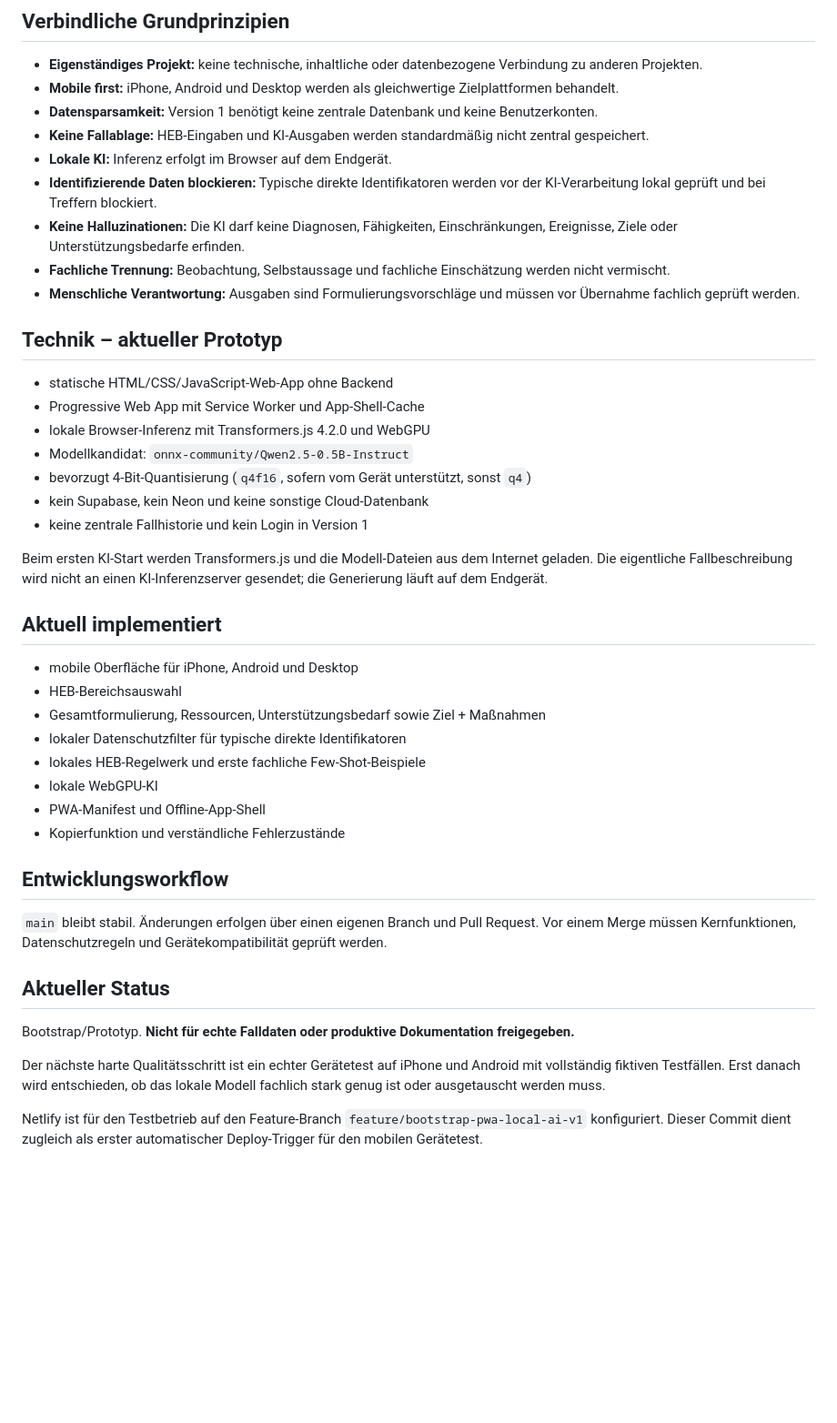
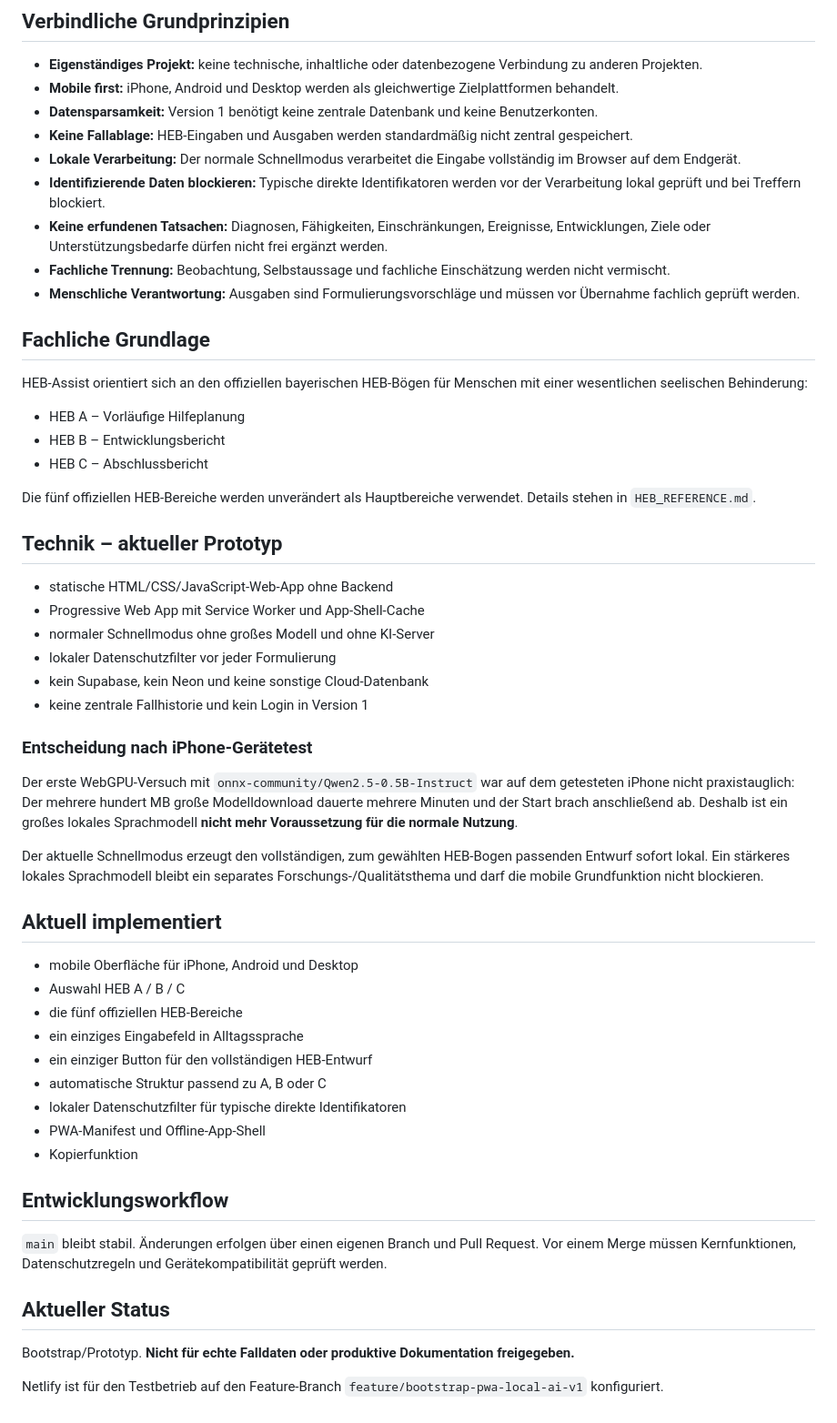
Before and after one commit to ys2mm422yb-max/HEB-Assist, a Markdown page: README.md, the part around the change. Shown at 91% size. GitHub-like rendering; blank space fills up the shorter version.

Commit message:
Document instant local drafting decision

```diff
--- a/README.md
+++ b/README.md
@@ -11,35 +11,49 @@ Mitarbeitende beschreiben eine Situation in normaler Alltagssprache. HEB-Assist
 - **Eigenständiges Projekt:** keine technische, inhaltliche oder datenbezogene Verbindung zu anderen Projekten.
 - **Mobile first:** iPhone, Android und Desktop werden als gleichwertige Zielplattformen behandelt.
 - **Datensparsamkeit:** Version 1 benötigt keine zentrale Datenbank und keine Benutzerkonten.
-- **Keine Fallablage:** HEB-Eingaben und KI-Ausgaben werden standardmäßig nicht zentral gespeichert.
-- **Lokale KI:** Inferenz erfolgt im Browser auf dem Endgerät.
-- **Identifizierende Daten blockieren:** Typische direkte Identifikatoren werden vor der KI-Verarbeitung lokal geprüft und bei Treffern blockiert.
-- **Keine Halluzinationen:** Die KI darf keine Diagnosen, Fähigkeiten, Einschränkungen, Ereignisse, Ziele oder Unterstützungsbedarfe erfinden.
+- **Keine Fallablage:** HEB-Eingaben und Ausgaben werden standardmäßig nicht zentral gespeichert.
+- **Lokale Verarbeitung:** Der normale Schnellmodus verarbeitet die Eingabe vollständig im Browser auf dem Endgerät.
+- **Identifizierende Daten blockieren:** Typische direkte Identifikatoren werden vor der Verarbeitung lokal geprüft und bei Treffern blockiert.
+- **Keine erfundenen Tatsachen:** Diagnosen, Fähigkeiten, Einschränkungen, Ereignisse, Entwicklungen, Ziele oder Unterstützungsbedarfe dürfen nicht frei ergänzt werden.
 - **Fachliche Trennung:** Beobachtung, Selbstaussage und fachliche Einschätzung werden nicht vermischt.
 - **Menschliche Verantwortung:** Ausgaben sind Formulierungsvorschläge und müssen vor Übernahme fachlich geprüft werden.
+
+## Fachliche Grundlage
+
+HEB-Assist orientiert sich an den offiziellen bayerischen HEB-Bögen für Menschen mit einer wesentlichen seelischen Behinderung:
+
+- HEB A – Vorläufige Hilfeplanung
+- HEB B – Entwicklungsbericht
+- HEB C – Abschlussbericht
+
+Die fünf offiziellen HEB-Bereiche werden unverändert als Hauptbereiche verwendet. Details stehen in `HEB_REFERENCE.md`.
 
 ## Technik – aktueller Prototyp
 
 - statische HTML/CSS/JavaScript-Web-App ohne Backend
 - Progressive Web App mit Service Worker und App-Shell-Cache
-- lokale Browser-Inferenz mit Transformers.js 4.2.0 und WebGPU
-- Modellkandidat: `onnx-community/Qwen2.5-0.5B-Instruct`
-- bevorzugt 4-Bit-Quantisierung (`q4f16`, sofern vom Gerät unterstützt, sonst `q4`)
+- normaler Schnellmodus ohne großes Modell und ohne KI-Server
+- lokaler Datenschutzfilter vor jeder Formulierung
 - kein Supabase, kein Neon und keine sonstige Cloud-Datenbank
 - keine zentrale Fallhistorie und kein Login in Version 1
 
-Beim ersten KI-Start werden Transformers.js und die Modell-Dateien aus dem Internet geladen. Die eigentliche Fallbeschreibung wird nicht an einen KI-Inferenzserver gesendet; die Generierung läuft auf dem Endgerät.
+### Entscheidung nach iPhone-Gerätetest
+
+Der erste WebGPU-Versuch mit `onnx-community/Qwen2.5-0.5B-Instruct` war auf dem getesteten iPhone nicht praxistauglich: Der mehrere hundert MB große Modelldownload dauerte mehrere Minuten und der Start brach anschließend ab. Deshalb ist ein großes lokales Sprachmodell **nicht mehr Voraussetzung für die normale Nutzung**.
+
+Der aktuelle Schnellmodus erzeugt den vollständigen, zum gewählten HEB-Bogen passenden Entwurf sofort lokal. Ein stärkeres lokales Sprachmodell bleibt ein separates Forschungs-/Qualitätsthema und darf die mobile Grundfunktion nicht blockieren.
 
 ## Aktuell implementiert
 
 - mobile Oberfläche für iPhone, Android und Desktop
-- HEB-Bereichsauswahl
-- Gesamtformulierung, Ressourcen, Unterstützungsbedarf sowie Ziel + Maßnahmen
+- Auswahl HEB A / B / C
+- die fünf offiziellen HEB-Bereiche
+- ein einziges Eingabefeld in Alltagssprache
+- ein einziger Button für den vollständigen HEB-Entwurf
+- automatische Struktur passend zu A, B oder C
 - lokaler Datenschutzfilter für typische direkte Identifikatoren
-- lokales HEB-Regelwerk und erste fachliche Few-Shot-Beispiele
-- lokale WebGPU-KI
 - PWA-Manifest und Offline-App-Shell
-- Kopierfunktion und verständliche Fehlerzustände
+- Kopierfunktion
 
 ## Entwicklungsworkflow
 
@@ -49,6 +63,4 @@ Beim ersten KI-Start werden Transformers.js und die Modell-Dateien aus dem Inter
 
 Bootstrap/Prototyp. **Nicht für echte Falldaten oder produktive Dokumentation freigegeben.**
 
-Der nächste harte Qualitätsschritt ist ein echter Gerätetest auf iPhone und Android mit vollständig fiktiven Testfällen. Erst danach wird entschieden, ob das lokale Modell fachlich stark genug ist oder ausgetauscht werden muss.
-
-Netlify ist für den Testbetrieb auf den Feature-Branch `feature/bootstrap-pwa-local-ai-v1` konfiguriert. Dieser Commit dient zugleich als erster automatischer Deploy-Trigger für den mobilen Gerätetest.
+Netlify ist für den Testbetrieb auf den Feature-Branch `feature/bootstrap-pwa-local-ai-v1` konfiguriert.
```
